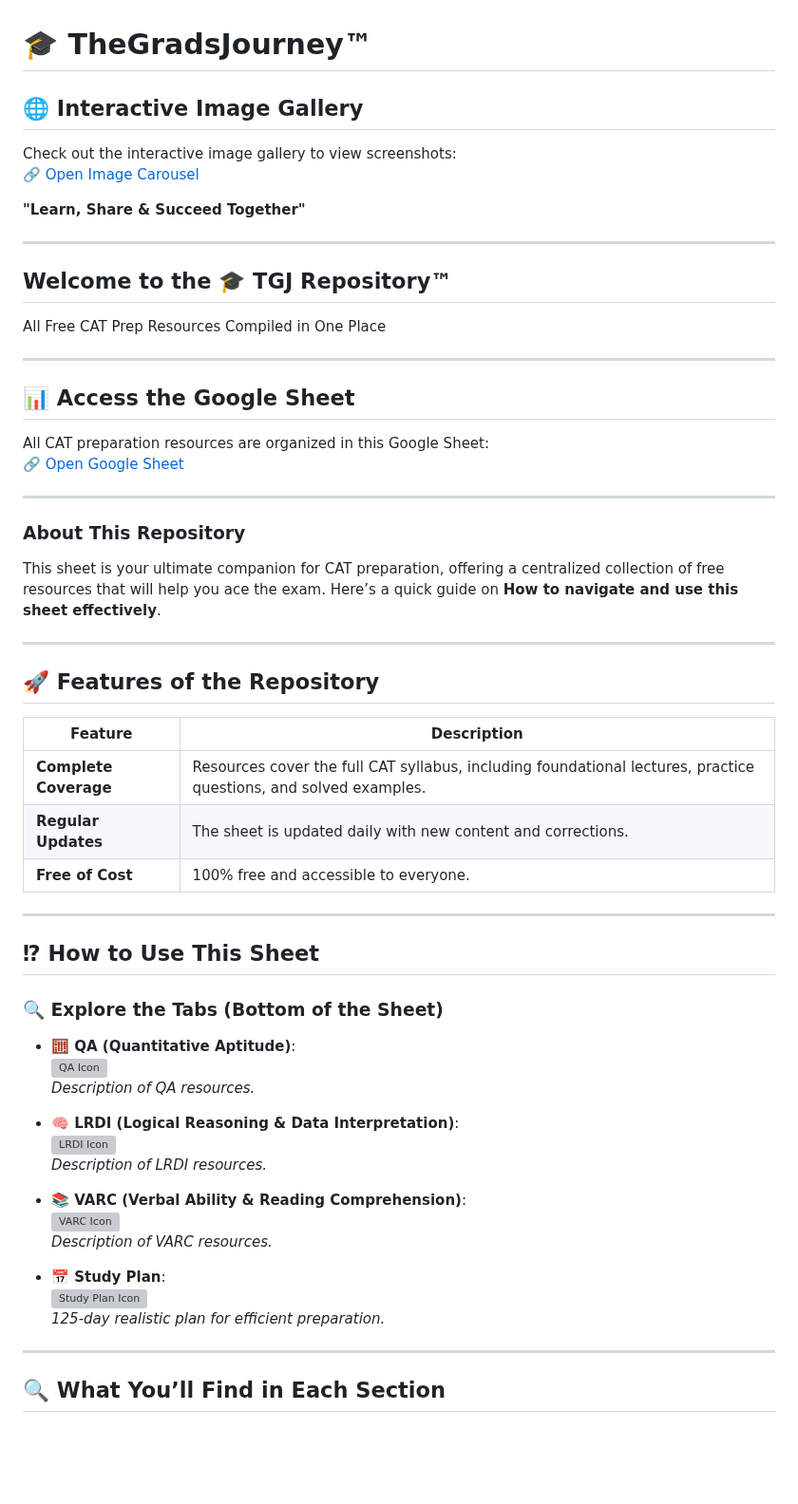
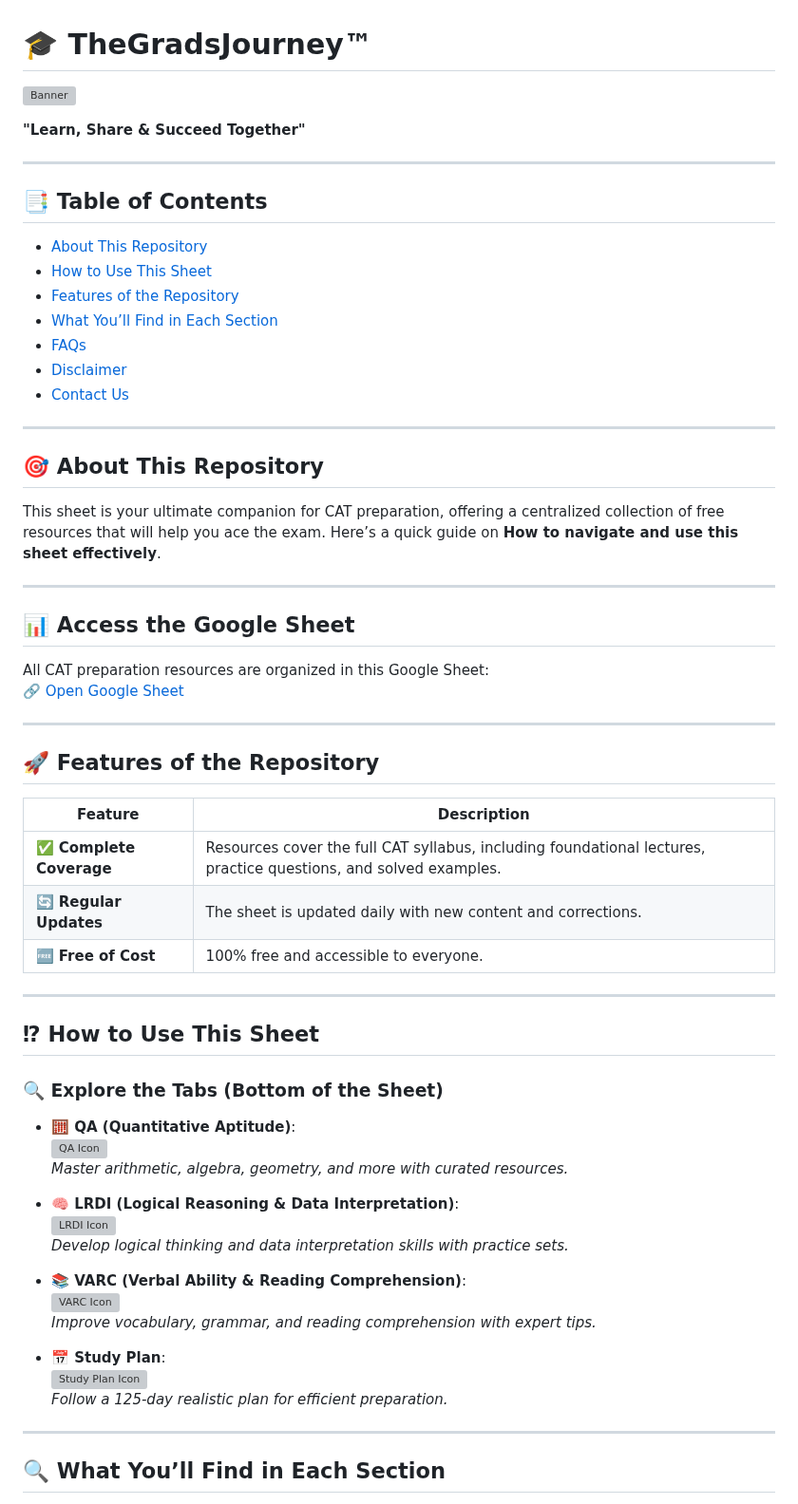
Before and after one commit to coderdevang/CAT-Preparation-Resources, a Markdown page: README.md, the part around the change. Shown at 95% size. Rendered like a GitHub page; blank space fills up the shorter version; grey boxes are pictures that could not be loaded.

```diff
--- a/README.md
+++ b/README.md
@@ -1,17 +1,25 @@
 # 🎓 TheGradsJourney™
 
-## 🌐 Interactive Image Gallery
-
-Check out the interactive image gallery to view screenshots:
-[🔗 Open Image Carousel](https://your-username.github.io/repository-name)
+![Banner](images/banner.jpg)
 
 **"Learn, Share & Succeed Together"**
 
 ---
 
-## Welcome to the 🎓 TGJ Repository™
+## 📑 Table of Contents
+- [About This Repository](#about-this-repository)
+- [How to Use This Sheet](#-how-to-use-this-sheet)
+- [Features of the Repository](#-features-of-the-repository)
+- [What You’ll Find in Each Section](#-what-youll-find-in-each-section)
+- [FAQs](#-frequently-asked-questions-faqs)
+- [Disclaimer](#-disclaimer)
+- [Contact Us](#-contact-us)
 
-All Free CAT Prep Resources Compiled in One Place
+---
+
+## 🎯 About This Repository
+
+This sheet is your ultimate companion for CAT preparation, offering a centralized collection of free resources that will help you ace the exam. Here’s a quick guide on **How to navigate and use this sheet effectively**.
 
 ---
 
@@ -22,18 +30,13 @@ All CAT preparation resources are organized in this Google Sheet:
 
 ---
 
-### **About This Repository**
-This sheet is your ultimate companion for CAT preparation, offering a centralized collection of free resources that will help you ace the exam. Here’s a quick guide on **How to navigate and use this sheet effectively**.
-
----
-
 ## 🚀 Features of the Repository
 
 | Feature               | Description                                                                 |
 |-----------------------|-----------------------------------------------------------------------------|
-| **Complete Coverage** | Resources cover the full CAT syllabus, including foundational lectures, practice questions, and solved examples. |
-| **Regular Updates**   | The sheet is updated daily with new content and corrections.                |
-| **Free of Cost**      | 100% free and accessible to everyone.                                       |
+| ✅ **Complete Coverage** | Resources cover the full CAT syllabus, including foundational lectures, practice questions, and solved examples. |
+| 🔄 **Regular Updates**   | The sheet is updated daily with new content and corrections.                |
+| 🆓 **Free of Cost**      | 100% free and accessible to everyone.                                       |
 
 ---
 
@@ -42,19 +45,19 @@ This sheet is your ultimate companion for CAT preparation, offering a centralize
 ### 🔍 Explore the Tabs (Bottom of the Sheet)
 - **🧮 QA (Quantitative Aptitude)**:
   ![QA Icon](images/qa_icon.png)
-  *Description of QA resources.*
+  *Master arithmetic, algebra, geometry, and more with curated resources.*
 
 - **🧠 LRDI (Logical Reasoning & Data Interpretation)**:
   ![LRDI Icon](images/lrdi_icon.png)
-  *Description of LRDI resources.*
+  *Develop logical thinking and data interpretation skills with practice sets.*
 
 - **📚 VARC (Verbal Ability & Reading Comprehension)**:
   ![VARC Icon](images/varc_icon.png)
-  *Description of VARC resources.*
+  *Improve vocabulary, grammar, and reading comprehension with expert tips.*
 
 - **📅 Study Plan**:
   ![Study Plan Icon](images/study_plan_icon.png)
-  *125-day realistic plan for efficient preparation.*
+  *Follow a 125-day realistic plan for efficient preparation.*
 
 ---
 
```
